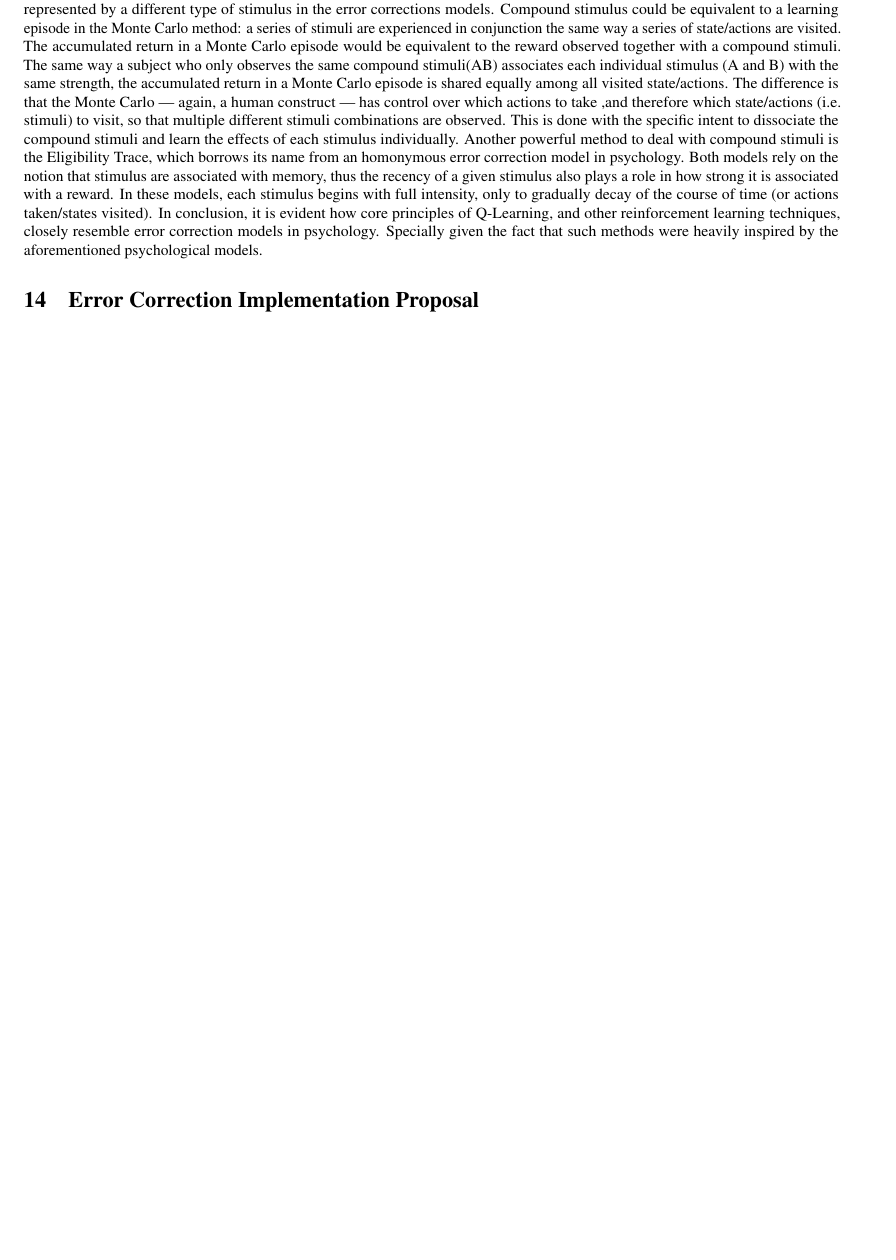
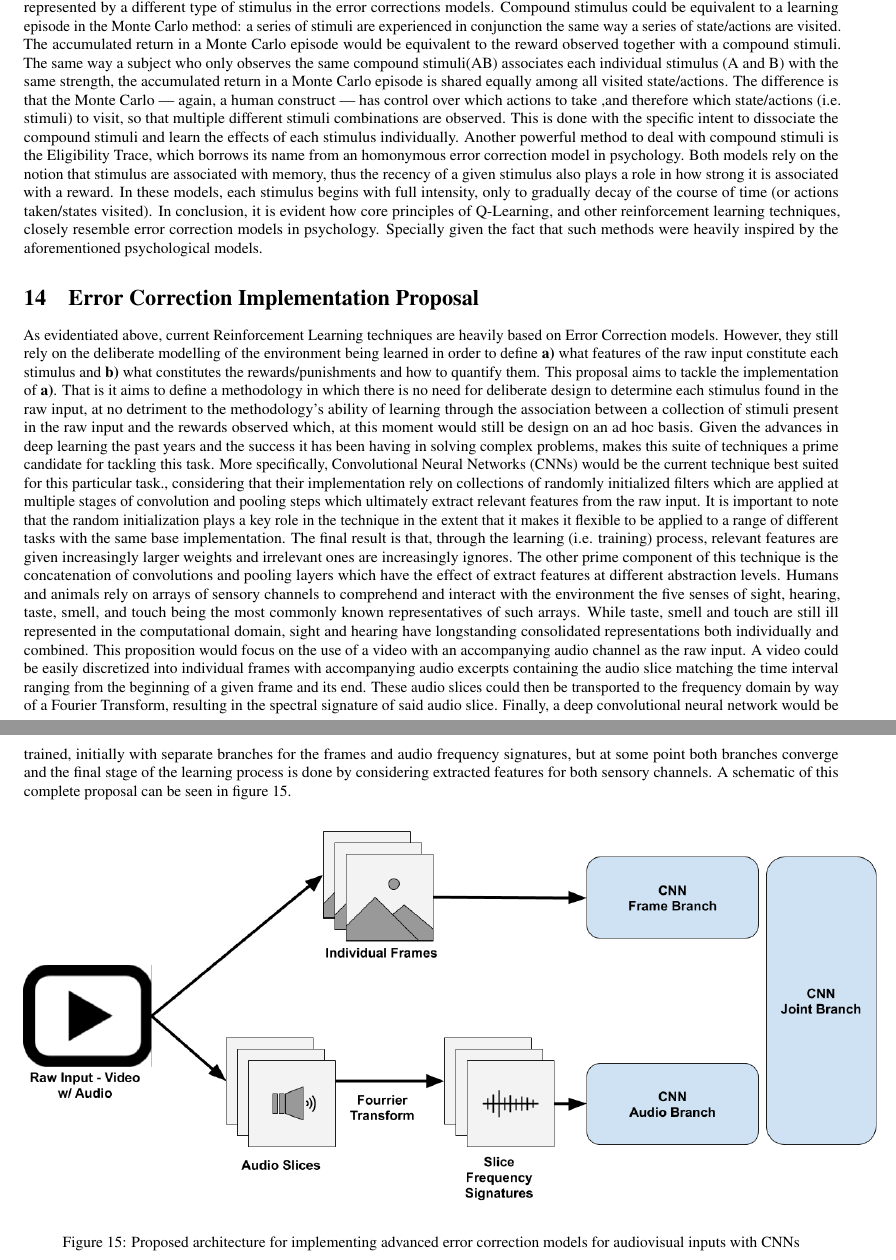
Before and after one commit to melloflavio/2019-SoftwareAgents-CW, a LaTeX document (report/report.tex): part of page 11 of 11 before the commit and two parts of pages 11 and 12 of 12 after it, the two joined at a grey line, cut so that both start at the same text, the shorter picture padded with empty space. The pictures show the PDF file report/report.pdf that the author committed with the source.

Commit message:
Implementation proposal and image

```diff
--- a/report/report.tex
+++ b/report/report.tex
@@ -423,9 +423,19 @@ def get_max_expected_return_hyperstate(next_state, current_agent_id):
 
 \section{Q-learning and Psychological Error Correction Models}
 
-Q-Learning is in many quite similar to the error correction models studied in the field of psychology. In both cases learning, or association, is done through repetitions of episodes in which stimuli (or state/action pairs in the case of Q-Learning) are observed in conjunction or not of rewards/punishments. This repetition is required, and even desired, by the presence of a learning rate factor, which has a dampening effect to the association between the stimuli and reward. In the case of the psychology models, it can be said this is an evolutionary adaptation to avoid noise in the learning process, that is, to increase the chances that the association learned is indeed a reality and stimuli and reward are related. In the case of Q-Learning, being a human construct, the learning rate is present by design (albeit inspired by the psychology models) to smooth out the learning process. Additionally, in both cases the learning process is dependent on an error, defined by the difference between expectation and reality for any given episode observed. This local error is then used to update the expectation for future observations. Furthering the analogy, each state/action pair in Q-Learning would be represented by a different type of stimulus in the error corrections models. Compound stimulus could be equivalent to a learning episode in the Monte Carlo method: a series of stimuli are experienced in conjunction the same way a series of state/actions are visited. The accumulated return in a Monte Carlo episode would be equivalent to the reward observed together with a compound stimuli. The same way a subject who only observes the same compound stimuli(AB) associates each individual stimulus (A and B) with the same strength, the accumulated return in a Monte Carlo episode is shared equally among all visited state/actions. The difference is that the Monte Carlo — again, a human construct — has control over which actions to take ,and therefore which state/actions (i.e. stimuli) to visit, so that multiple different stimuli combinations are observed. This is done with the specific intent to dissociate the compound stimuli and learn the effects of each stimulus individually. Another powerful method to deal with compound stimuli is the Eligibility Trace, which borrows its name from an homonymous error correction model in psychology. Both models rely on the notion that stimulus are associated with memory, thus the recency of a given stimulus also plays a role in how strong it is associated with a reward. In these models, each stimulus begins with full intensity, only to gradually decay of the course of time (or actions taken/states visited). In conclusion, it is evident how core principles of Q-Learning, and other reinforcement learning techniques, closely resemble error correction models in psychology. Specially given the fact that such methods were heavily inspired by the aforementioned psychological models.
+    Q-Learning is in many quite similar to the error correction models studied in the field of psychology. In both cases learning, or association, is done through repetitions of episodes in which stimuli (or state/action pairs in the case of Q-Learning) are observed in conjunction or not of rewards/punishments. This repetition is required, and even desired, by the presence of a learning rate factor, which has a dampening effect to the association between the stimuli and reward. In the case of the psychology models, it can be said this is an evolutionary adaptation to avoid noise in the learning process, that is, to increase the chances that the association learned is indeed a reality and stimuli and reward are related. In the case of Q-Learning, being a human construct, the learning rate is present by design (albeit inspired by the psychology models) to smooth out the learning process. Additionally, in both cases the learning process is dependent on an error, defined by the difference between expectation and reality for any given episode observed. This local error is then used to update the expectation for future observations. Furthering the analogy, each state/action pair in Q-Learning would be represented by a different type of stimulus in the error corrections models. Compound stimulus could be equivalent to a learning episode in the Monte Carlo method: a series of stimuli are experienced in conjunction the same way a series of state/actions are visited. The accumulated return in a Monte Carlo episode would be equivalent to the reward observed together with a compound stimuli. The same way a subject who only observes the same compound stimuli(AB) associates each individual stimulus (A and B) with the same strength, the accumulated return in a Monte Carlo episode is shared equally among all visited state/actions. The difference is that the Monte Carlo — again, a human construct — has control over which actions to take ,and therefore which state/actions (i.e. stimuli) to visit, so that multiple different stimuli combinations are observed. This is done with the specific intent to dissociate the compound stimuli and learn the effects of each stimulus individually. Another powerful method to deal with compound stimuli is the Eligibility Trace, which borrows its name from an homonymous error correction model in psychology. Both models rely on the notion that stimulus are associated with memory, thus the recency of a given stimulus also plays a role in how strong it is associated with a reward. In these models, each stimulus begins with full intensity, only to gradually decay of the course of time (or actions taken/states visited). In conclusion, it is evident how core principles of Q-Learning, and other reinforcement learning techniques, closely resemble error correction models in psychology. Specially given the fact that such methods were heavily inspired by the aforementioned psychological models.
 
 \section{Error Correction Implementation Proposal}
 
+    As evidentiated above, current Reinforcement Learning techniques are heavily based on Error Correction models. However, they still rely on the deliberate modelling of the environment being learned in order to define \textbf{a)} what features of the raw input constitute each stimulus and \textbf{b)} what constitutes the rewards/punishments and how to quantify them. This proposal aims to tackle the implementation of \textbf{a)}. That is it aims to define a methodology in which there is no need for deliberate design to determine each stimulus found in the raw input, at no detriment to the methodology's ability of learning through the association between a collection of stimuli present in the raw input and the rewards observed which, at this moment would still be design on an ad hoc basis.
+    Given the advances in deep learning the past years and the success it has been having in solving complex problems, makes this suite of techniques a prime candidate for tackling this task. More specifically, Convolutional Neural Networks (CNNs) would be the current technique best suited for this particular task., considering that their implementation rely on collections of randomly initialized filters which are applied at multiple stages of convolution and pooling steps which ultimately extract relevant features from the raw input. It is important to note that the random initialization plays a key role in the technique in the extent that it makes it flexible to be applied to a range of different tasks with the same base implementation. The final result is that, through the learning (i.e. training) process, relevant features are given increasingly larger weights and irrelevant ones are increasingly ignores. The other prime component of this technique is the concatenation of convolutions and pooling layers which have the effect of extract features at different abstraction levels.
+    Humans and animals rely on arrays of sensory channels to comprehend and interact with the environment the five senses of sight, hearing, taste, smell, and touch being the most commonly known representatives of such arrays. While taste, smell and touch are still ill represented in the computational domain, sight and hearing have longstanding consolidated representations both individually and combined. This proposition would focus on the use of a video with an accompanying audio channel as the raw input. A video could be easily discretized into individual frames with accompanying audio excerpts containing the audio slice matching the time interval ranging from the beginning of a given frame and its end. These audio slices could then be transported to the frequency domain by way of a Fourier Transform, resulting in the spectral signature of said audio slice. Finally, a deep convolutional neural network would be trained, initially with separate branches for the frames and audio frequency signatures, but at some point both branches converge and the final stage of the learning process is done by considering extracted features for both sensory channels. A schematic of this complete proposal can be seen in figure \ref{fig:proposal}.
+
+    \begin{figure}[h]
+        \centering
+        \includegraphics[height=9cm]{Images/proposal/architecture.png}
+        \caption{Proposed architecture for implementing advanced error correction models for audiovisual inputs with CNNs}
+        \label{fig:proposal}
+    \end{figure}
 
 \end{document}
```
Also changed, not shown: report/Images/proposal/architecture.png (added), report/report.pdf, 4 other files.
